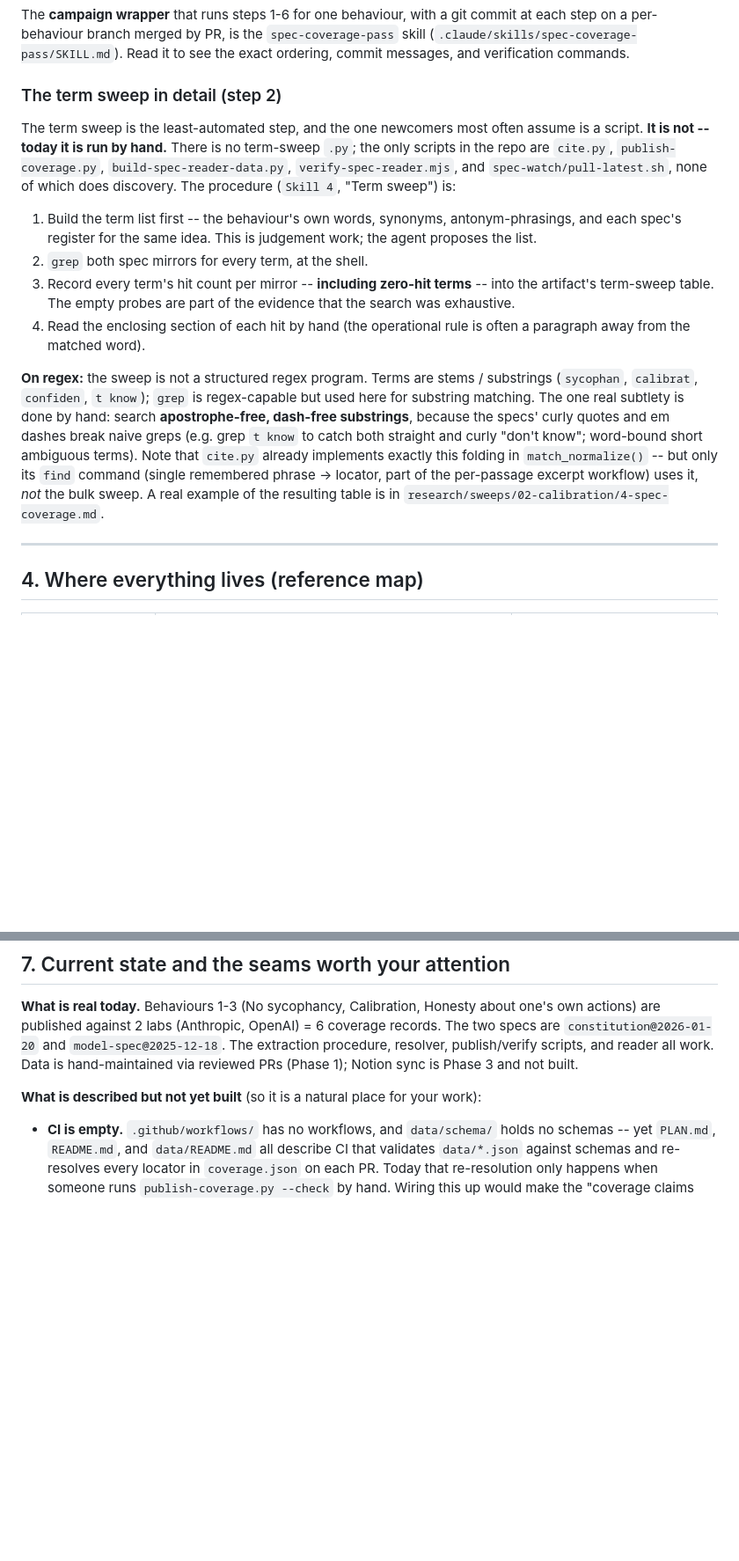
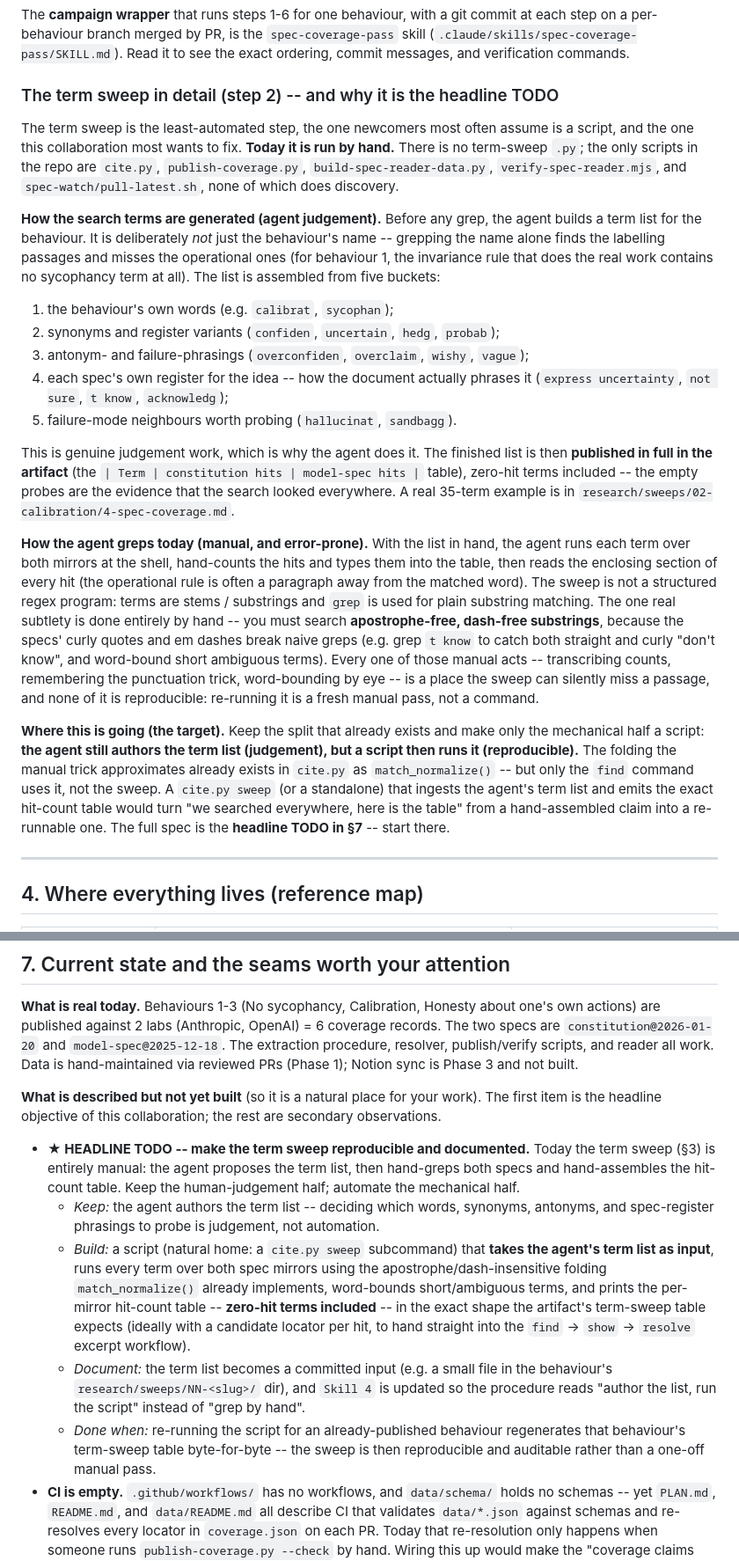
Before and after one commit to AndresCotton/ai-character-index, a Markdown page: docs/onboarding-spec-coverage.md, 2 parts joined by grey strips. Shown at 88% size. Drawn GitHub-style; blank space fills up the shorter version.

Commit message:
docs: add spec-coverage tooling onboarding guide
Onboarding for the coverage-track collaborator (Skill 4 + publication). Foregrounds the headline TODO -- make the term sweep reproducible: the agent authors the term list (judgement), a script then runs it (reproducible). Documents how the search terms are generated, how the grep is done by hand today, and the target cite.py sweep design.

```diff
--- a/docs/onboarding-spec-coverage.md
+++ b/docs/onboarding-spec-coverage.md
@@ -143,35 +149,56 @@ commit at each step on a per-behaviour branch merged by PR, is the
 `spec-coverage-pass` skill (`.claude/skills/spec-coverage-pass/SKILL.md`). Read
 it to see the exact ordering, commit messages, and verification commands.
 
-### The term sweep in detail (step 2)
+### The term sweep in detail (step 2) -- and why it is the headline TODO
 
-The term sweep is the least-automated step, and the one newcomers most often
-assume is a script. **It is not -- today it is run by hand.** There is no
-term-sweep `.py`; the only scripts in the repo are `cite.py`,
-`publish-coverage.py`, `build-spec-reader-data.py`, `verify-spec-reader.mjs`,
-and `spec-watch/pull-latest.sh`, none of which does discovery. The procedure
-(`Skill 4`, "Term sweep") is:
+The term sweep is the least-automated step, the one newcomers most often assume
+is a script, and the one this collaboration most wants to fix. **Today it is run
+by hand.** There is no term-sweep `.py`; the only scripts in the repo are
+`cite.py`, `publish-coverage.py`, `build-spec-reader-data.py`,
+`verify-spec-reader.mjs`, and `spec-watch/pull-latest.sh`, none of which does
+discovery.
 
-1. Build the term list first -- the behaviour's own words, synonyms,
-   antonym-phrasings, and each spec's register for the same idea. This is
-   judgement work; the agent proposes the list.
-2. `grep` both spec mirrors for every term, at the shell.
-3. Record every term's hit count per mirror -- **including zero-hit terms** --
-   into the artifact's term-sweep table. The empty probes are part of the
-   evidence that the search was exhaustive.
-4. Read the enclosing section of each hit by hand (the operational rule is often
-   a paragraph away from the matched word).
+**How the search terms are generated (agent judgement).** Before any grep, the
+agent builds a term list for the behaviour. It is deliberately *not* just the
+behaviour's name -- grepping the name alone finds the labelling passages and
+misses the operational ones (for behaviour 1, the invariance rule that does the
+real work contains no sycophancy term at all). The list is assembled from five
+buckets:
 
-**On regex:** the sweep is not a structured regex program. Terms are stems /
-substrings (`sycophan`, `calibrat`, `confiden`, `t know`); `grep` is
-regex-capable but used here for substring matching. The one real subtlety is
-done by hand: search **apostrophe-free, dash-free substrings**, because the
-specs' curly quotes and em dashes break naive greps (e.g. grep `t know` to catch
-both straight and curly "don't know"; word-bound short ambiguous terms). Note
-that `cite.py` already implements exactly this folding in `match_normalize()` --
-but only its `find` command (single remembered phrase → locator, part of the
-per-passage excerpt workflow) uses it, *not* the bulk sweep. A real example of
-the resulting table is in `research/sweeps/02-calibration/4-spec-coverage.md`.
+1. the behaviour's own words (e.g. `calibrat`, `sycophan`);
+2. synonyms and register variants (`confiden`, `uncertain`, `hedg`, `probab`);
+3. antonym- and failure-phrasings (`overconfiden`, `overclaim`, `wishy`, `vague`);
+4. each spec's own register for the idea -- how the document actually phrases it
+   (`express uncertainty`, `not sure`, `t know`, `acknowledg`);
+5. failure-mode neighbours worth probing (`hallucinat`, `sandbagg`).
+
+This is genuine judgement work, which is why the agent does it. The finished list
+is then **published in full in the artifact** (the `| Term | constitution hits |
+model-spec hits |` table), zero-hit terms included -- the empty probes are the
+evidence that the search looked everywhere. A real 35-term example is in
+`research/sweeps/02-calibration/4-spec-coverage.md`.
+
+**How the agent greps today (manual, and error-prone).** With the list in hand,
+the agent runs each term over both mirrors at the shell, hand-counts the hits and
+types them into the table, then reads the enclosing section of every hit (the
+operational rule is often a paragraph away from the matched word). The sweep is
+not a structured regex program: terms are stems / substrings and `grep` is used
+for plain substring matching. The one real subtlety is done entirely by hand --
+you must search **apostrophe-free, dash-free substrings**, because the specs'
+curly quotes and em dashes break naive greps (e.g. grep `t know` to catch both
+straight and curly "don't know", and word-bound short ambiguous terms). Every one
+of those manual acts -- transcribing counts, remembering the punctuation trick,
+word-bounding by eye -- is a place the sweep can silently miss a passage, and none
+of it is reproducible: re-running it is a fresh manual pass, not a command.
+
+**Where this is going (the target).** Keep the split that already exists and make
+only the mechanical half a script: **the agent still authors the term list
+(judgement), but a script then runs it (reproducible).** The folding the manual
+trick approximates already exists in `cite.py` as `match_normalize()` -- but only
+the `find` command uses it, not the sweep. A `cite.py sweep` (or a standalone)
+that ingests the agent's term list and emits the exact hit-count table would turn
+"we searched everywhere, here is the table" from a hand-assembled claim into a
+re-runnable one. The full spec is the **headline TODO in §7** -- start there.
 
 ---
 
@@ -309,8 +336,29 @@ about one's own actions) are published against 2 labs (Anthropic, OpenAI) =
 scripts, and reader all work. Data is hand-maintained via reviewed PRs (Phase 1);
 Notion sync is Phase 3 and not built.
 
-**What is described but not yet built** (so it is a natural place for your work):
+**What is described but not yet built** (so it is a natural place for your work).
+The first item is the headline objective of this collaboration; the rest are
+secondary observations.
 
+- **★ HEADLINE TODO -- make the term sweep reproducible and documented.** Today
+  the term sweep (§3) is entirely manual: the agent proposes the term list, then
+  hand-greps both specs and hand-assembles the hit-count table. Keep the
+  human-judgement half; automate the mechanical half.
+  - *Keep:* the agent authors the term list -- deciding which words, synonyms,
+    antonyms, and spec-register phrasings to probe is judgement, not automation.
+  - *Build:* a script (natural home: a `cite.py sweep` subcommand) that **takes
+    the agent's term list as input**, runs every term over both spec mirrors using
+    the apostrophe/dash-insensitive folding `match_normalize()` already
+    implements, word-bounds short/ambiguous terms, and prints the per-mirror
+    hit-count table -- **zero-hit terms included** -- in the exact shape the
+    artifact's term-sweep table expects (ideally with a candidate locator per hit,
+    to hand straight into the `find` → `show` → `resolve` excerpt workflow).
+  - *Document:* the term list becomes a committed input (e.g. a small file in the
+    behaviour's `research/sweeps/NN-<slug>/` dir), and `Skill 4` is updated so the
+    procedure reads "author the list, run the script" instead of "grep by hand".
+  - *Done when:* re-running the script for an already-published behaviour
+    regenerates that behaviour's term-sweep table byte-for-byte -- the sweep is
+    then reproducible and auditable rather than a one-off manual pass.
 - **CI is empty.** `.github/workflows/` has no workflows, and `data/schema/`
   holds no schemas -- yet `PLAN.md`, `README.md`, and `data/README.md` all
   describe CI that validates `data/*.json` against schemas and re-resolves every
```
Also changed, not shown: other parts of docs/onboarding-spec-coverage.md (+17 -10 lines).
